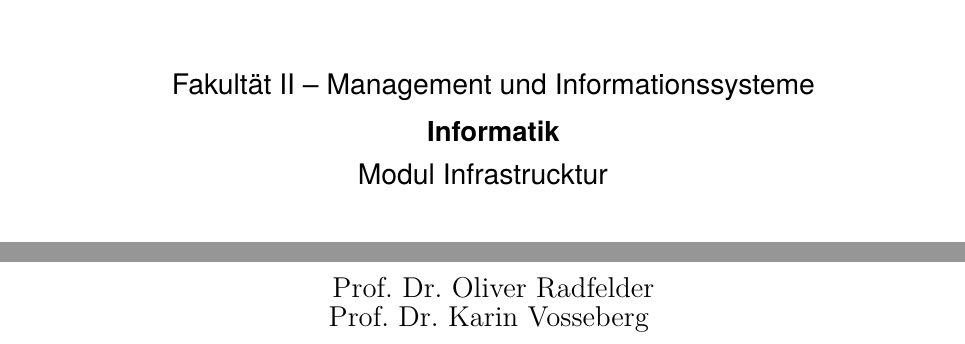
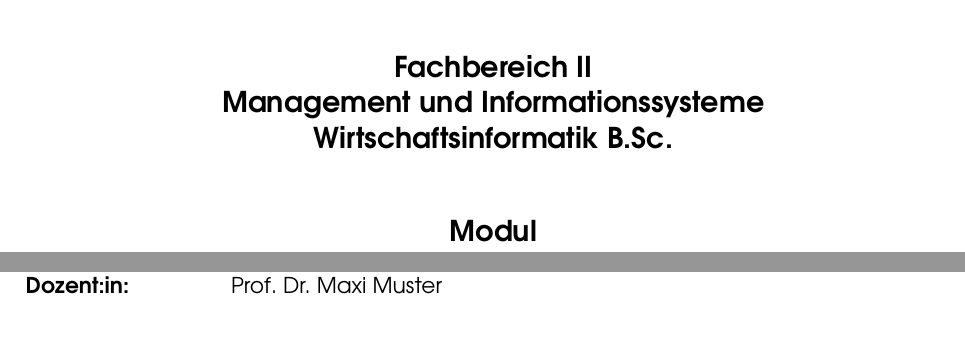
Before and after one commit to fanto237/latex, a LaTeX document (main.tex, which reads titel.tex): two parts of page 1 of 5, joined at a grey line, cut so that both start at the same text. Compiled offline with XeLaTeX; a missing font is replaced by an installed copy or a similar font.

Commit message:
improve titel page

```diff
--- a/titel.tex
+++ b/titel.tex
@@ -1,2 +1,21 @@
-\begin{titlepage}
-	\pagestyle{empty}
+%%%%%%%%%%%%%%%%%%%%%%%%%%%%%%%%%%%%%%%%%%%%%%%%%%%%%%%%%%%%%%%%%%%
+%                                                                 %
+%                    Definition Deckblatt                         %
+%                                                                 %
+%%%%%%%%%%%%%%%%%%%%%%%%%%%%%%%%%%%%%%%%%%%%%%%%%%%%%%%%%%%%%%%%%%%
+
+% true für Bachelorarbeit / false für Hausarbeit
+\newbool{bachelorarbeit}
+\setbool{bachelorarbeit}{false}
+
+% Setze Fachbereich
+\newcommand{\department}{Fachbereich II \\ Management und Informationssysteme}
+
+% Setze Studiengang
+\newcommand{\studyprogram}{Wirtschaftsinformatik B.Sc.}
+
+% Setze Modulname (bachelorarbeit muss false sein)
+\newcommand{\modulname}{Tolles Modul}
+
+% Setze Dozent:in (bachelorarbeit muss false sein)
+\newcommand{\auditor}{\textbf{Dozent:in:} \> Prof. Dr. Maxi Muster}
@@ -3,0 +66,10 @@
+\begin{center}
+	\large{\textbf{\department}}\\
+	\large{\textbf{\studyprogram}}\\
+	\vspace{1cm}
+	\ifbool{bachelorarbeit}{
+		\LARGE{\textbf{Bachelorarbeit}}\\
+		\large{zur Erlangung des akademischen Grades \\ Bachelor of Science}\\
+	}
+	{
+		\large{\textbf{Modul\\ \modulname}}\\
@@ -4,14 +90,20 @@
 
-	\vspace*{0.5cm}
-	\begin{otherlanguage*}{ngerman}
-		\begin{sffamily}
+			%%%%%%%%%%%%%%%%%%%%%%%%%%%%%%%%%%%%%%%%%%%%%%
+			%                                            %
+			%  Hier weitere Autor:innen einkommentieren  %
+			%   Müssen hauptdatei.tex definiert sein     %
+			%	                                         %
+			%%%%%%%%%%%%%%%%%%%%%%%%%%%%%%%%%%%%%%%%%%%%%%
+			%\secondauthor
+			%\thirdauthor
+			%\fourthauthor
+			%\fifthauthor
+
+			\textbf{Vorgelegt am:} \> \today\\
+			\ifbool{bachelorarbeit}{
+				\firstauditor\\
+				\secondauditor\\
+			}
 			{
-				\includegraphics[width=7cm, height=2cm]{images/hs-logo.png}\\[5mm]
-				\Large
-				% Hochschule Bremerhaven\\[1em]
-				Fakultät II -- Management und Informationssysteme\\[0.1em]
-				\textbf{Informatik}\\[0.5em]
-				Modul Infrastrucktur
+				\auditor\\
 			}
-		\end{sffamily}
-	\end{otherlanguage*}
@@ -47,7 +110,3 @@
-		\vspace*{3cm}
-		\centering
-		\large
-		\makeatletter
-		{\profA}\\
-		{\profB}
-		\makeatother
+		\end{tabbing}
+	\end{flushleft}}
+\setmainfont{TeX Gyre Termes}
```
Also changed, not shown: titel.tex (91 more changed lines).
